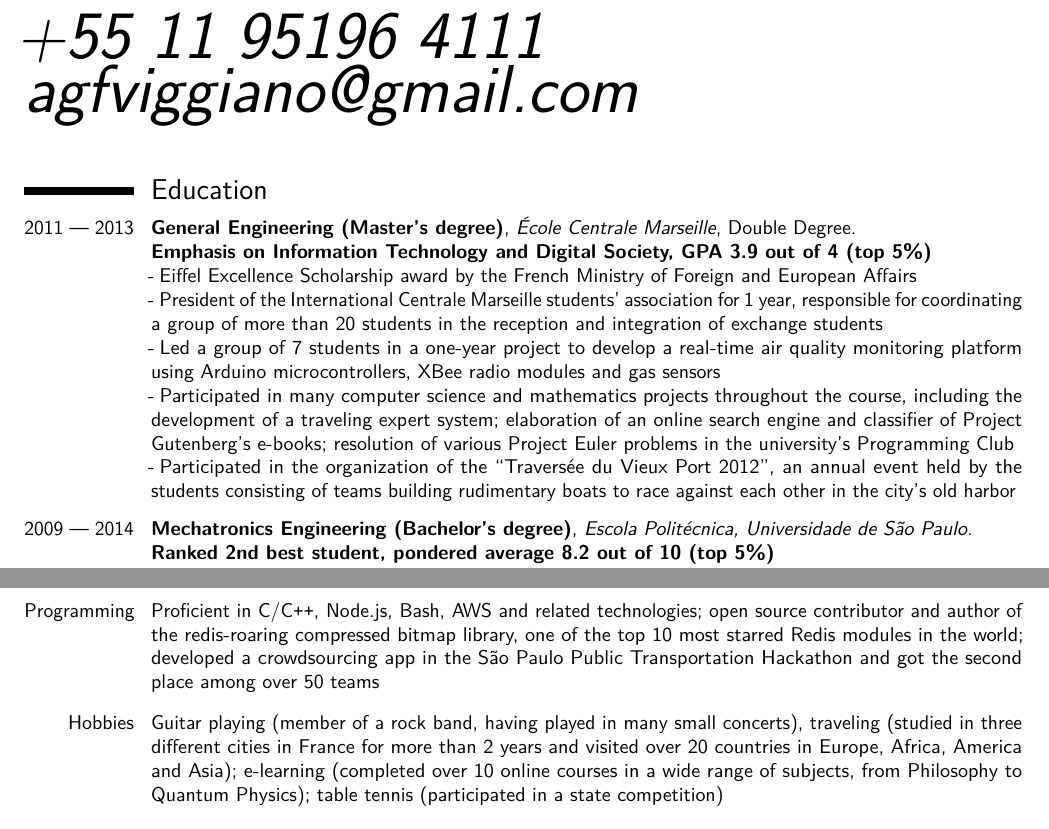
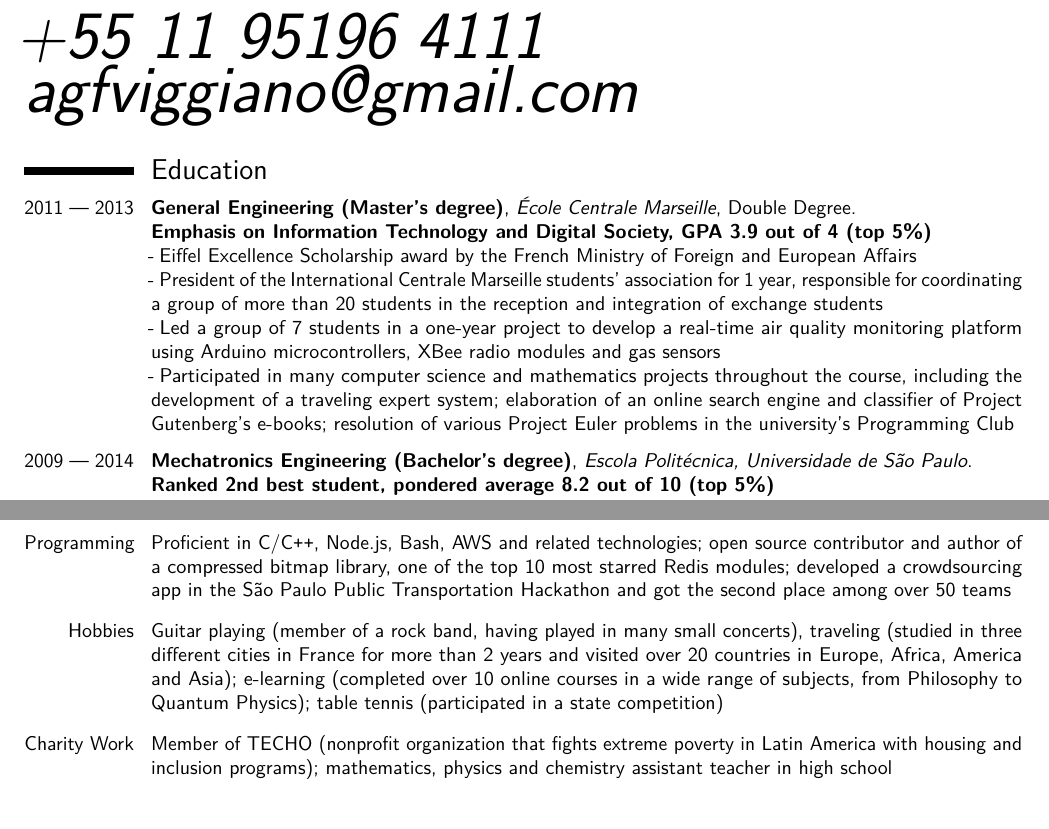
Before and after one commit to aviggiano/cv, a LaTeX CV (cv.tex): two parts of pages 1 and 2 of 2, joined at a grey line, cut so that both start at the same text. Compiled offline with pdfLaTeX.

```diff
--- a/cv.tex
+++ b/cv.tex
@@ -42,7 +42,7 @@
   \makecvtitle
 \end{center}
 
-\vspace*{-2em}
+\vspace*{-3em}
 
 %--------
 %	CV body
@@ -60,7 +60,6 @@
    project to develop a real-time
   air quality monitoring platform using Arduino microcontrollers, XBee radio modules and gas sensors
   \\ \Cdot Participated in many computer science and mathematics projects throughout the course, including the development of a traveling expert system; elaboration of an online search engine and classifier of Project Gutenberg's e-books; resolution of various Project Euler problems in the university's Programming Club
-  \\ \Cdot Participated in the organization of the ``Traversée du Vieux Port 2012'', an annual event held by the students consisting of teams building rudimentary boats to race against each other in the city's old harbor
   \ENTRYSPACE
 }
 
@@ -104,10 +103,7 @@
 \cvline{Languages}{\textbf{Portuguese} Native, \textbf{English} Fluent (TOEFL 113/120), \textbf{French} Fluent (DALF C1), \newline{\textbf{Spanish} Intermediate, \textbf{Japanese} Basic \ENTRYSPACE}}
 
 \cvline{Programming}{Proficient in C/C\texttt{++}, Node.js, Bash, AWS and related technologies;
-  open source contributor and author of the redis-roaring compressed bitmap library, one of the top 10 most
-    starred Redis modules in the world; developed a crowdsourcing app in
-    the São Paulo Public Transportation Hackathon and got the second place among over
-    50 teams \ENTRYSPACE}
+  open source contributor and author of a compressed bitmap library, one of the top 10 most starred Redis modules; developed a crowdsourcing app in the São Paulo Public Transportation Hackathon and got the second place among over 50 teams \ENTRYSPACE}
 
 \cvline{Hobbies}{Guitar playing (member of a rock band, having played in many
   small concerts), traveling (studied in three
@@ -115,7 +111,9 @@
   years and visited over 20 countries in Europe, Africa, America and Asia);
   e-learning (completed over 10 online courses in a wide range of subjects,
   from Philosophy to Quantum Physics);
-  table tennis (participated in a state competition)
+  table tennis (participated in a state competition) \ENTRYSPACE
 }
 
+\cvline{Charity Work}{Member of TECHO (nonprofit organization that fights extreme poverty in Latin America with housing and inclusion programs); mathematics, physics and chemistry assistant teacher in high school}
+
 \end{document}
```
Also changed, not shown: cv.pdf.
